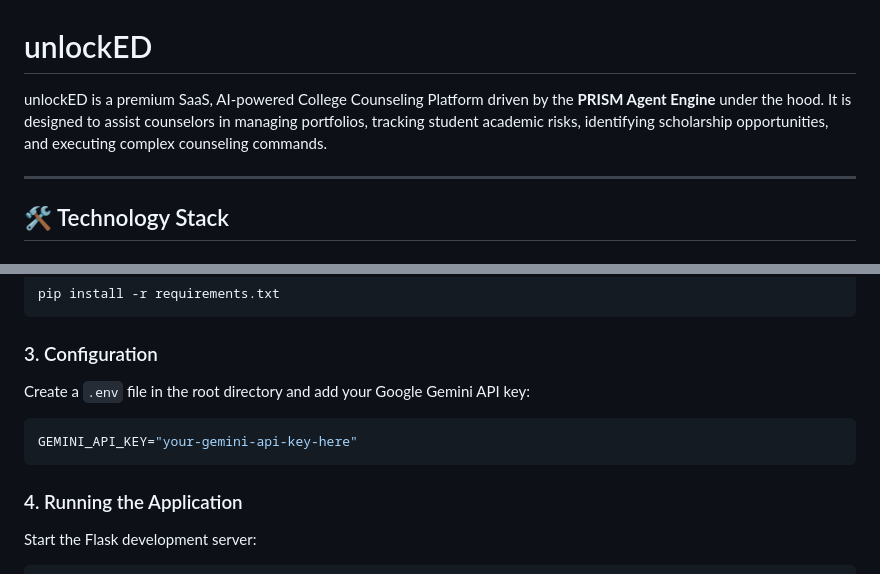
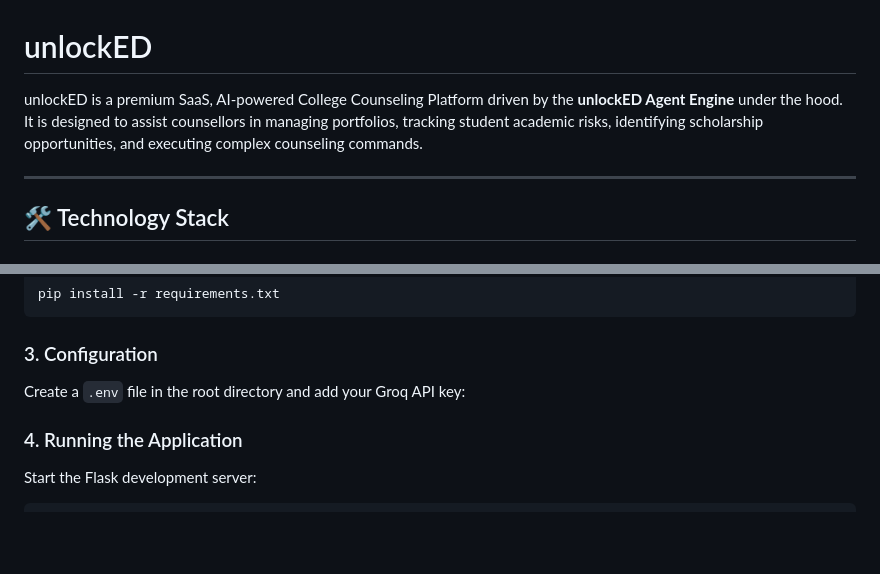
Before and after one commit to shayan-sethi/counselor-idea, a Markdown page: README.md, 2 parts joined by grey strips. Rendered like a GitHub page; blank space fills up the shorter version.

````diff
--- a/README.md
+++ b/README.md
@@ -1,6 +1,6 @@
 # unlockED
 
-unlockED is a premium SaaS, AI-powered College Counseling Platform driven by the **PRISM Agent Engine** under the hood. It is designed to assist counselors in managing portfolios, tracking student academic risks, identifying scholarship opportunities, and executing complex counseling commands.
+unlockED is a premium SaaS, AI-powered College Counseling Platform driven by the **unlockED Agent Engine** under the hood. It is designed to assist counsellors in managing portfolios, tracking student academic risks, identifying scholarship opportunities, and executing complex counseling commands.
 
 ---
 
@@ -86,10 +86,7 @@ pip install -r requirements.txt
 ```
 
 ### 3. Configuration
-Create a `.env` file in the root directory and add your Google Gemini API key:
-```env
-GEMINI_API_KEY="your-gemini-api-key-here"
-```
+Create a `.env` file in the root directory and add your Groq API key:
 
 ### 4. Running the Application
 Start the Flask development server:
````
Also changed, not shown: other parts of README.md (+1 -1 lines).
